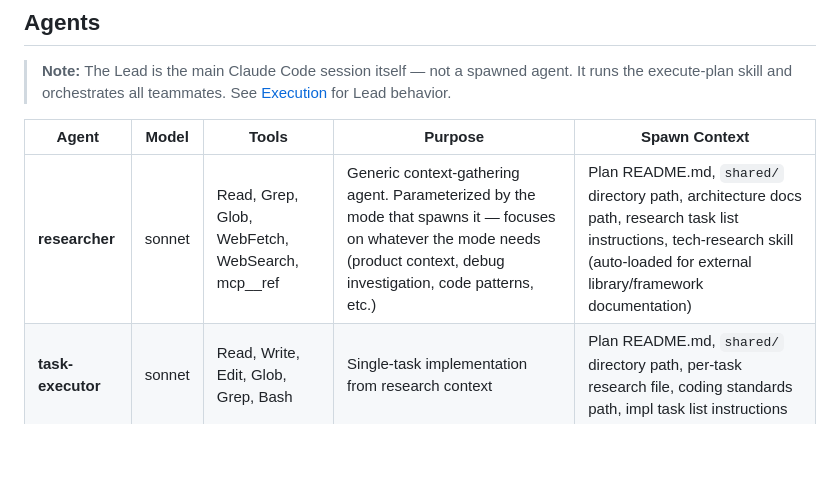
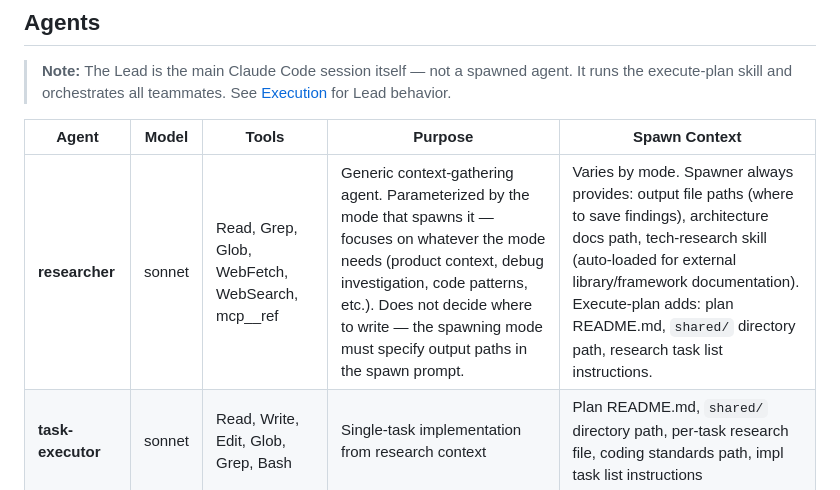
Before and after one commit to duniecdawid/ultra-claude-code, a Markdown page: docs/components.md, the part around the change. GitHub-like rendering; blank space fills up the shorter version.

Commit message:
Clarify that Researcher output paths are always specified by spawning mode
The Researcher agent doesn't decide where to write — each mode provides
output file paths in the spawn prompt. Spawn context now distinguishes
base context (all modes) from execute-plan-specific additions.

Co-Authored-By: Claude Opus 4.6 <noreply@anthropic.com>

```diff
--- a/docs/components.md
+++ b/docs/components.md
@@ -25,7 +25,7 @@ Reference for all Ultra Claude components: skills, agents, commands, hooks, temp
 
 | Agent | Model | Tools | Purpose | Spawn Context |
 |-------|-------|-------|---------|---------------|
-| **researcher** | sonnet | Read, Grep, Glob, WebFetch, WebSearch, mcp__ref | Generic context-gathering agent. Parameterized by the mode that spawns it — focuses on whatever the mode needs (product context, debug investigation, code patterns, etc.) | Plan README.md, `shared/` directory path, architecture docs path, research task list instructions, tech-research skill (auto-loaded for external library/framework documentation) |
+| **researcher** | sonnet | Read, Grep, Glob, WebFetch, WebSearch, mcp__ref | Generic context-gathering agent. Parameterized by the mode that spawns it — focuses on whatever the mode needs (product context, debug investigation, code patterns, etc.). Does not decide where to write — the spawning mode must specify output paths in the spawn prompt. | Varies by mode. Spawner always provides: output file paths (where to save findings), architecture docs path, tech-research skill (auto-loaded for external library/framework documentation). Execute-plan adds: plan README.md, `shared/` directory path, research task list instructions. |
 | **task-executor** | sonnet | Read, Write, Edit, Glob, Grep, Bash | Single-task implementation from research context | Plan README.md, `shared/` directory path, per-task research file, coding standards path, impl task list instructions |
 | **task-tester** | sonnet | Read, Glob, Grep, Bash | Testing gate in execution pipeline. Self-claims from test task list for per-task testing. Also runs full test suite as final gate before team shutdown. Must not modify source code. Bash restricted to running test commands and build tools. | Plan README.md, `shared/` directory path, success criteria from plan, test task list instructions, system test instructions (.claude/system-test.md), SendMessage target (Lead) for failures |
 | **system-tester** | sonnet | Read, Glob, Grep, Bash | Bug reproduction and fix validation in Debug Mode. Attempts to reproduce reported issues, validates fixes resolve the original problem. Must not modify source code. Bash restricted to bug reproduction and fix validation commands. | Debug Mode team, system test instructions (`.claude/system-test.md`) |
```
